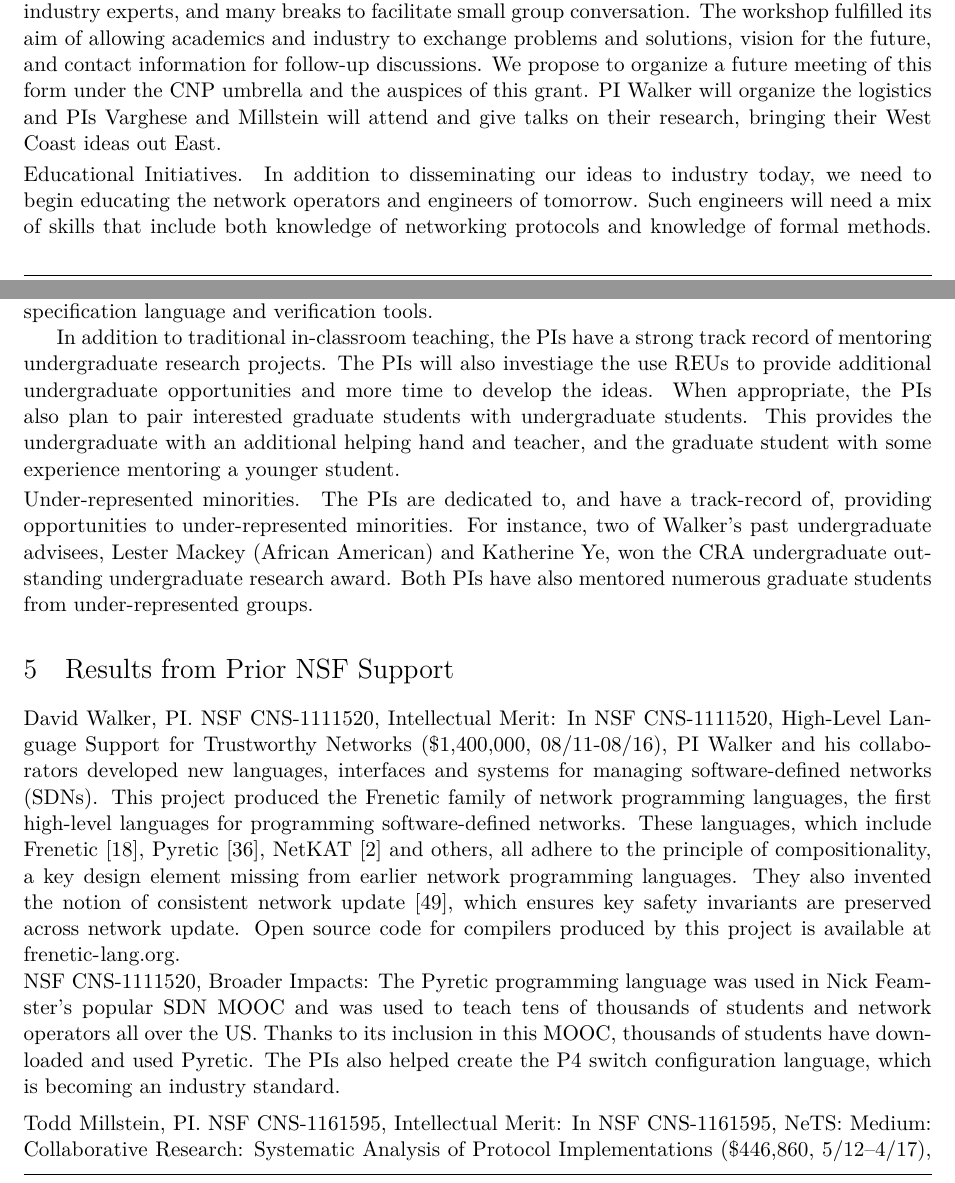
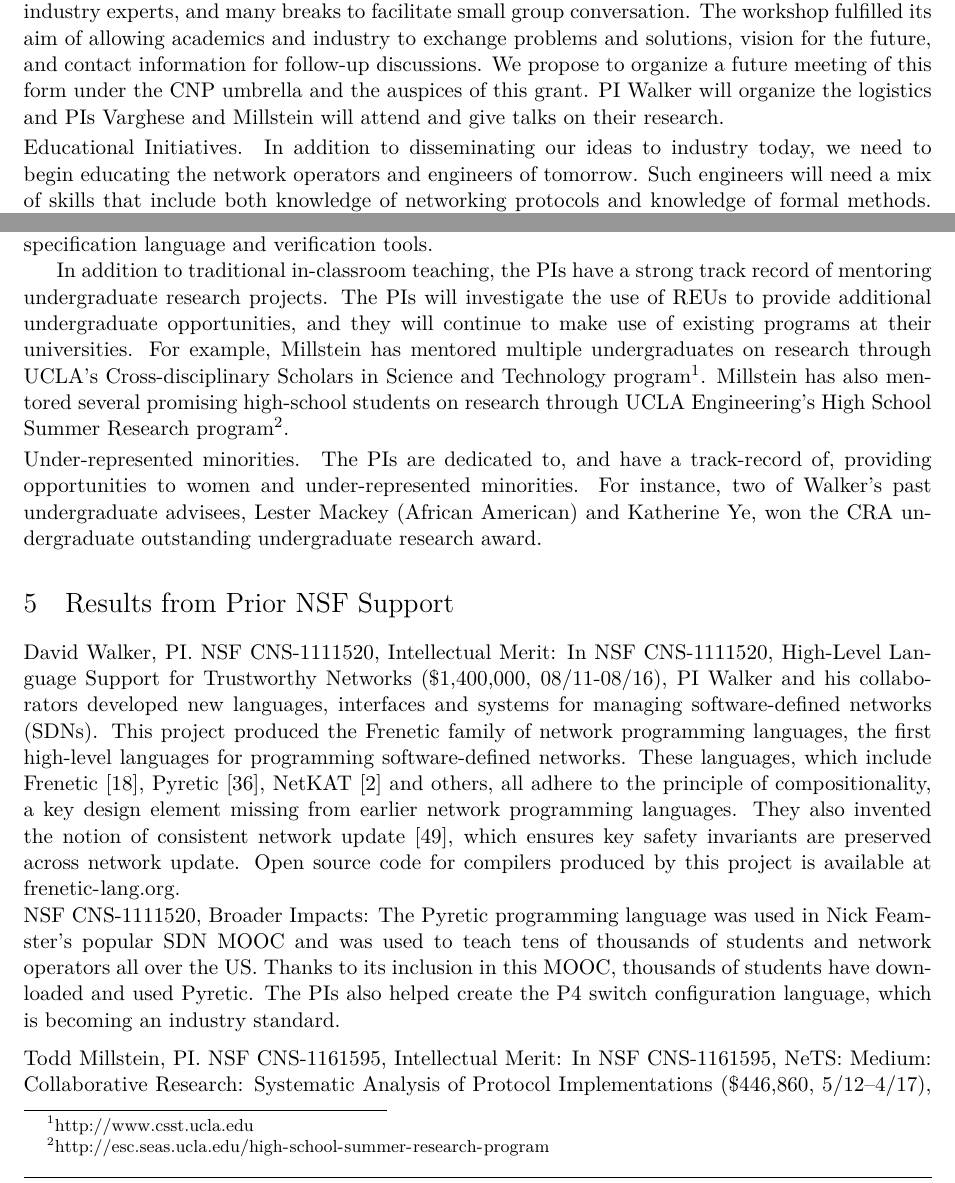
Before and after one commit to princedpw/nsf-propane-2016, a LaTeX document (Prop/proposal.tex, which reads Prop/body.tex): two parts of pages 15 and 16 of 22, joined at a grey line, cut so that both start at the same text. Compiled offline with XeLaTeX; a missing font is replaced by an installed copy or a similar font.

Commit message:
broader impacts

```diff
--- a/Prop/body.tex
+++ b/Prop/body.tex
@@ -1183,8 +1183,7 @@ vision for the future, and contact information for follow-up
 discussions. We propose to organize a future meeting of this form
 under the CNP umbrella and the auspices of this grant.  PI Walker will
 organize the logistics and PIs Varghese and Millstein will attend and
-give talks on their research, bringing their West Coast ideas out
-East.
+give talks on their research.
 
 \paragraph*{Educational Initiatives.}
 In addition to disseminating our ideas to industry today,
@@ -1215,22 +1214,16 @@ use of our specification language and verification tools.
 In addition to traditional in-classroom teaching, the PIs have a strong
 track record of mentoring
 undergraduate research projects.
-The PIs will also
-investiage the use REUs to provide additional undergraduate opportunities
-and more time to develop the ideas.
-When appropriate,
-the PIs also plan to pair interested graduate students with undergraduate
-students.  This provides the undergraduate with
-an additional helping hand and teacher, and the graduate student with
-some experience mentoring a younger student.
+The PIs will
+investigate the use of REUs to provide additional undergraduate opportunities, and they will continue to make use of existing programs at their universities. For example, Millstein has mentored multiple undergraduates on research through UCLA's Cross-disciplinary Scholars in Science and Technology program\footnote{\url{http://www.csst.ucla.edu}}.
+Millstein has also mentored several promising high-school students on research through UCLA Engineering's High School Summer Research program\footnote{\url{http://esc.seas.ucla.edu/high-school-summer-research-program}}.
 
 \paragraph*{Under-represented minorities.} The PIs are dedicated
-to, and have a track-record of, providing opportunities to under-represented
+to, and have a track-record of, providing opportunities to women and under-represented
 minorities.  For instance, two of Walker's past undergraduate advisees,
 Lester Mackey (African American) and Katherine Ye, won the CRA undergraduate
 outstanding undergraduate
-research award.  Both PIs have also mentored numerous graduate students from
-under-represented groups.
+research award.
 
 \section{Results from Prior NSF Support}
 \label{sec:prior-support}
```
